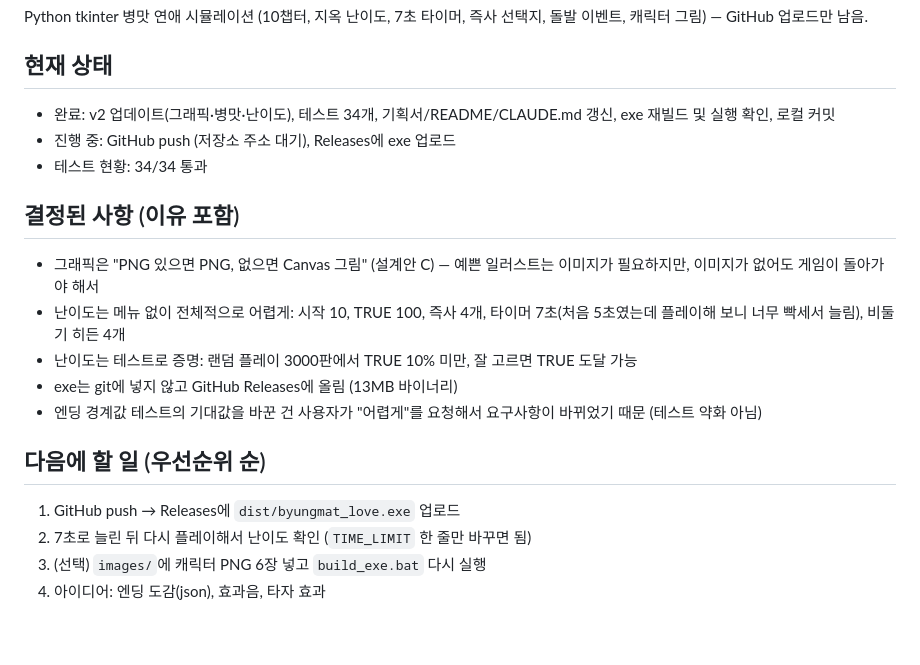
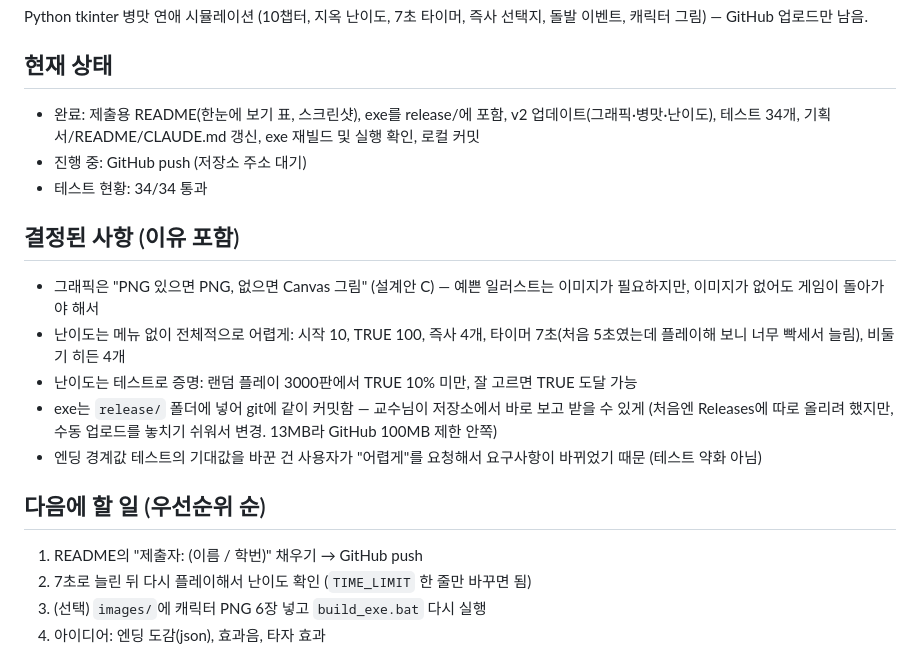
Before and after one commit to psj0421/byungmat-love, a Markdown page: HANDOFF.md, the part around the change. Drawn GitHub-style; blank space fills up the shorter version.

```diff
--- a/HANDOFF.md
+++ b/HANDOFF.md
@@ -4,19 +4,19 @@
 Python tkinter 병맛 연애 시뮬레이션 (10챕터, 지옥 난이도, 7초 타이머, 즉사 선택지, 돌발 이벤트, 캐릭터 그림) — GitHub 업로드만 남음.
 
 ## 현재 상태
-- 완료: v2 업데이트(그래픽·병맛·난이도), 테스트 34개, 기획서/README/CLAUDE.md 갱신, exe 재빌드 및 실행 확인, 로컬 커밋
-- 진행 중: GitHub push (저장소 주소 대기), Releases에 exe 업로드
+- 완료: 제출용 README(한눈에 보기 표, 스크린샷), exe를 release/에 포함, v2 업데이트(그래픽·병맛·난이도), 테스트 34개, 기획서/README/CLAUDE.md 갱신, exe 재빌드 및 실행 확인, 로컬 커밋
+- 진행 중: GitHub push (저장소 주소 대기)
 - 테스트 현황: 34/34 통과
 
 ## 결정된 사항 (이유 포함)
 - 그래픽은 "PNG 있으면 PNG, 없으면 Canvas 그림" (설계안 C) — 예쁜 일러스트는 이미지가 필요하지만, 이미지가 없어도 게임이 돌아가야 해서
 - 난이도는 메뉴 없이 전체적으로 어렵게: 시작 10, TRUE 100, 즉사 4개, 타이머 7초(처음 5초였는데 플레이해 보니 너무 빡세서 늘림), 비둘기 히든 4개
 - 난이도는 테스트로 증명: 랜덤 플레이 3000판에서 TRUE 10% 미만, 잘 고르면 TRUE 도달 가능
-- exe는 git에 넣지 않고 GitHub Releases에 올림 (13MB 바이너리)
+- exe는 `release/` 폴더에 넣어 git에 같이 커밋함 — 교수님이 저장소에서 바로 보고 받을 수 있게 (처음엔 Releases에 따로 올리려 했지만, 수동 업로드를 놓치기 쉬워서 변경. 13MB라 GitHub 100MB 제한 안쪽)
 - 엔딩 경계값 테스트의 기대값을 바꾼 건 사용자가 "어렵게"를 요청해서 요구사항이 바뀌었기 때문 (테스트 약화 아님)
 
 ## 다음에 할 일 (우선순위 순)
-1. GitHub push → Releases에 `dist/byungmat_love.exe` 업로드
+1. README의 "제출자: (이름 / 학번)" 채우기 → GitHub push
 2. 7초로 늘린 뒤 다시 플레이해서 난이도 확인 (`TIME_LIMIT` 한 줄만 바꾸면 됨)
 3. (선택) `images/`에 캐릭터 PNG 6장 넣고 `build_exe.bat` 다시 실행
 4. 아이디어: 엔딩 도감(json), 효과음, 타자 효과
```
Also changed, not shown: CLAUDE.md (+2 -1 lines), README.md (+87 -26 lines), docs/screenshots/01_start.png (added), docs/screenshots/02_scene.png (added), docs/screenshots/03_reaction.png (added), docs/screenshots/04_event.png (added), docs/screenshots/05_ending_true.png (added), docs/screenshots/06_ending_death.png (added), 2 other files.
